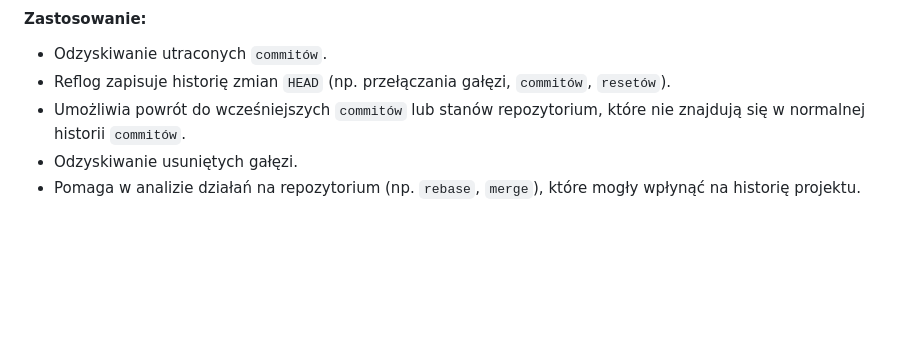
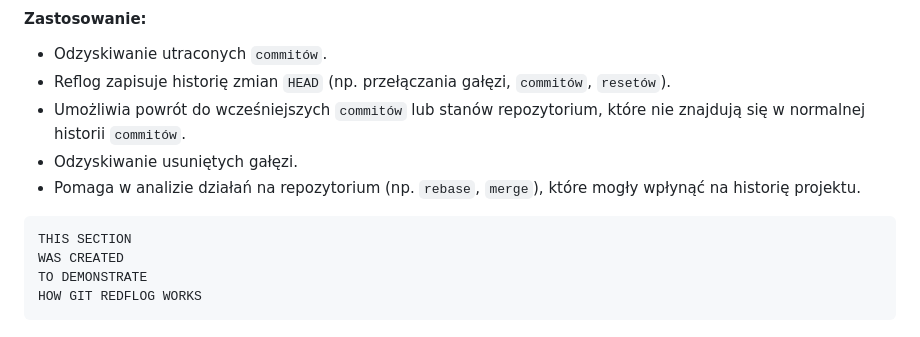
Before and after one commit to WiolaWysopal/NaukaGita, a Markdown page: README.md, the part around the change. Rendered like a GitHub page; blank space fills up the shorter version.

Commit message:
Add git redflog demonstration section to README

````diff
--- a/README.md
+++ b/README.md
@@ -113,3 +113,10 @@ Każda akcja zmieniająca `HEAD` (np. przełączenie na inną gałąź, `commit`
 - Umożliwia powrót do wcześniejszych `commitów` lub stanów repozytorium, które nie znajdują się w normalnej historii `commitów`.
 - Odzyskiwanie usuniętych gałęzi.
 - Pomaga w analizie działań na repozytorium (np. `rebase`, `merge`), które mogły wpłynąć na historię projektu.
+
+```
+THIS SECTION
+WAS CREATED
+TO DEMONSTRATE
+HOW GIT REDFLOG WORKS
+```
````
